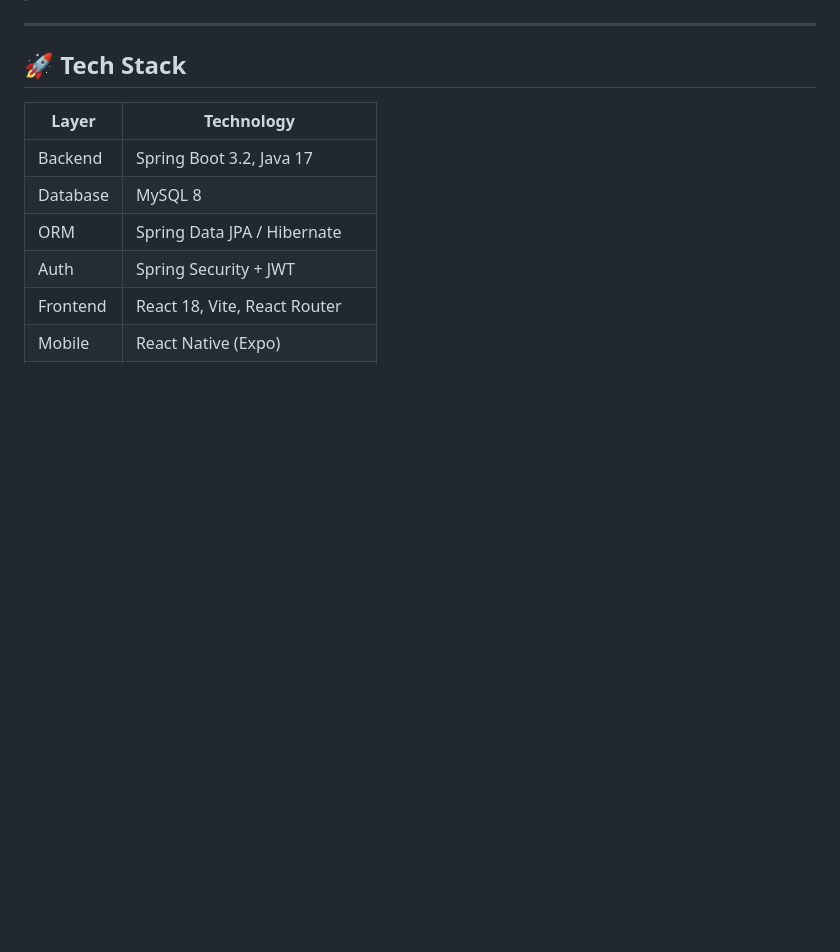
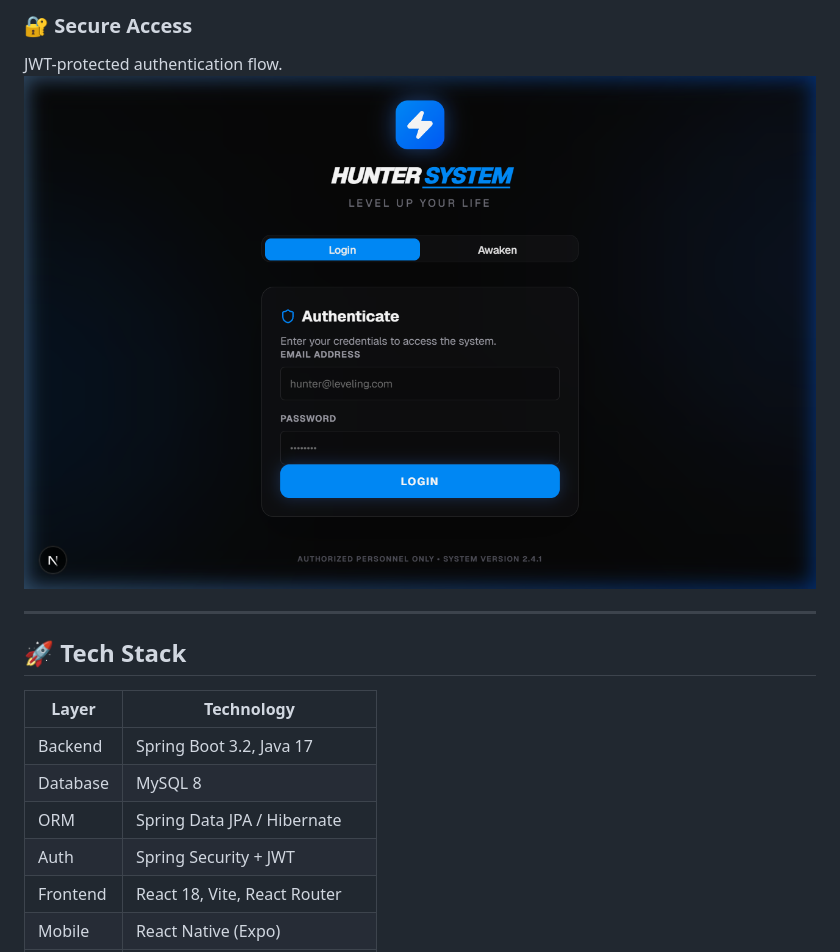
Before and after one commit to Daredevil-suburbs/task-management, a Markdown page: README.md, the part around one of its changes. Drawn GitHub-style; pictures changed too: docs/screenshots/login.png (added); blank space fills up the shorter version.

```diff
--- a/README.md
+++ b/README.md
@@ -5,3 +22,6 @@
+### 🔐 Secure Access
+JWT-protected authentication flow.
+![Login](docs/screenshots/login.png)
 
 ---
 
```
Also changed, not shown: other parts of README.md (+17 -0 lines), docs/errors/README.md (added, +18 -0 lines), docs/errors/404_error.png (added), docs/errors/login_error.png (added), docs/screenshots/dashboard.png (added), docs/screenshots/new_quest.png (added), docs/screenshots/registration.png (added).
